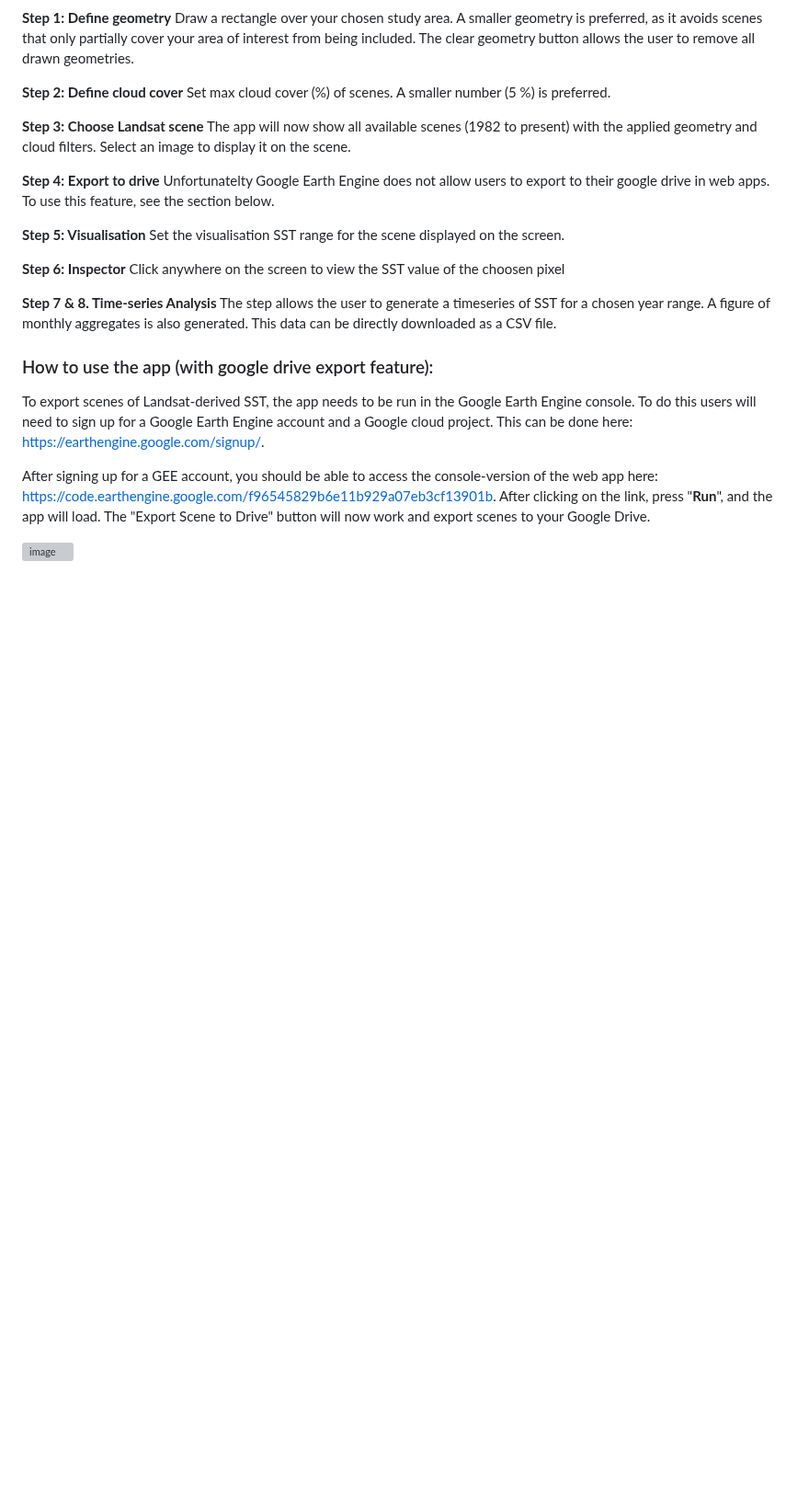
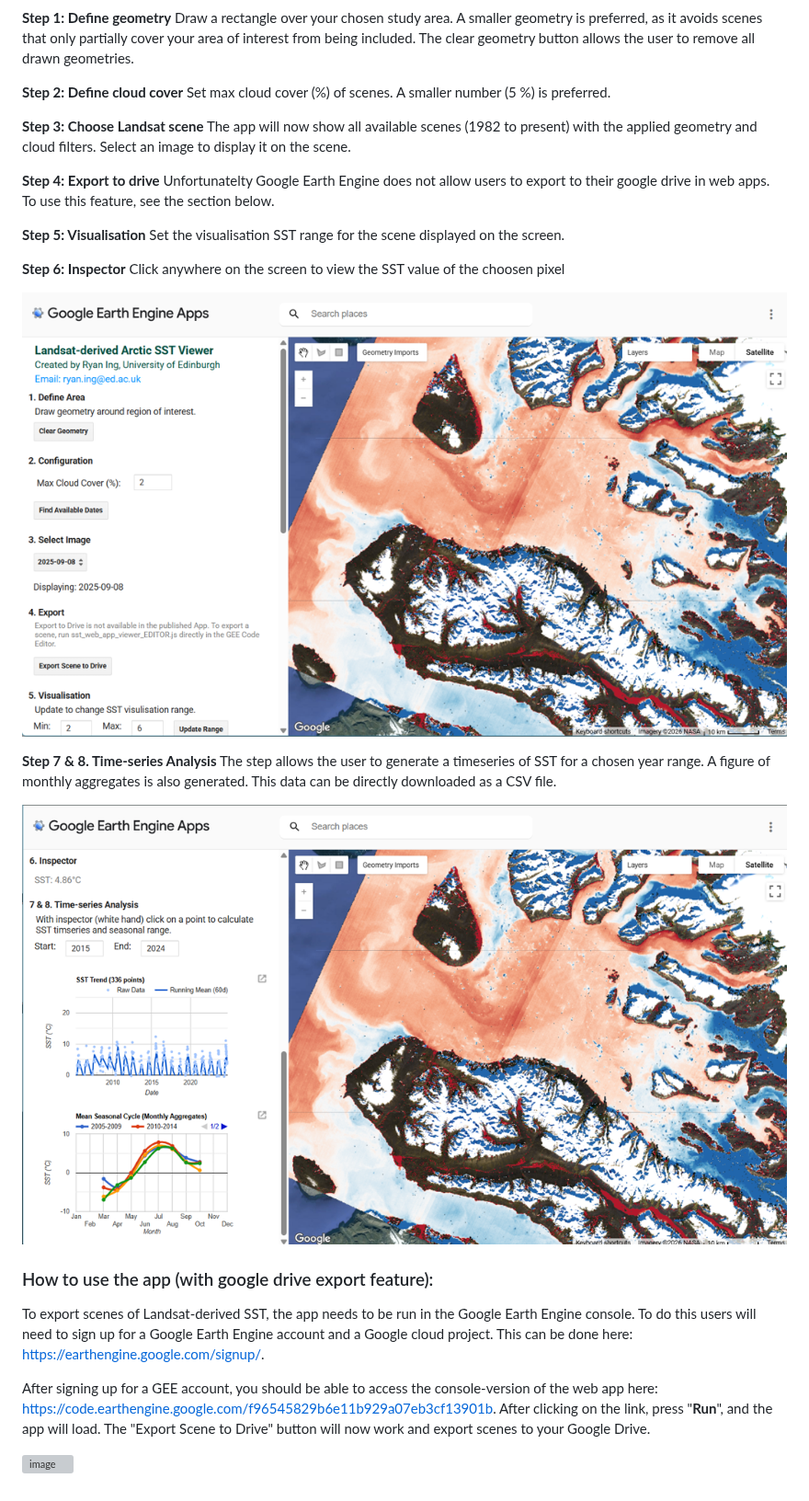
Before and after one commit to ry-ing/arctic-landsat-sst-GEE, a Markdown page: README.md, the part around one of its changes. Shown at 92% size. GitHub-like rendering; pictures changed too: img/gee_screenshot1.png (added), img/gee_screenshot2.png (added); blank space fills up the shorter version; grey boxes are pictures that could not be loaded.

```diff
--- a/README.md
+++ b/README.md
@@ -32,8 +32,12 @@ Set the visualisation SST range for the scene displayed on the screen.
 **Step 6: Inspector**
 Click anywhere on the screen to view the SST value of the choosen pixel
 
+![image](https://github.com/ry-ing/arctic-landsat-sst-GEE/blob/main/img/gee_screenshot1.png)
+
 **Step 7 & 8. Time-series Analysis**
 The step allows the user to generate a timeseries of SST for a chosen year range. A figure of monthly aggregates is also generated. This data can be directly downloaded as a CSV file.
+
+![image](https://github.com/ry-ing/arctic-landsat-sst-GEE/blob/main/img/gee_screenshot2.png)
 
 ### How to use the app (with google drive export feature):
 To export scenes of Landsat-derived SST, the app needs to be run in the Google Earth Engine console. To do this users will need to sign up for a Google Earth Engine account and a Google cloud project. This can be done here: https://earthengine.google.com/signup/.
```
Also changed, not shown: other parts of README.md (+1 -1 lines), 2 other files.
